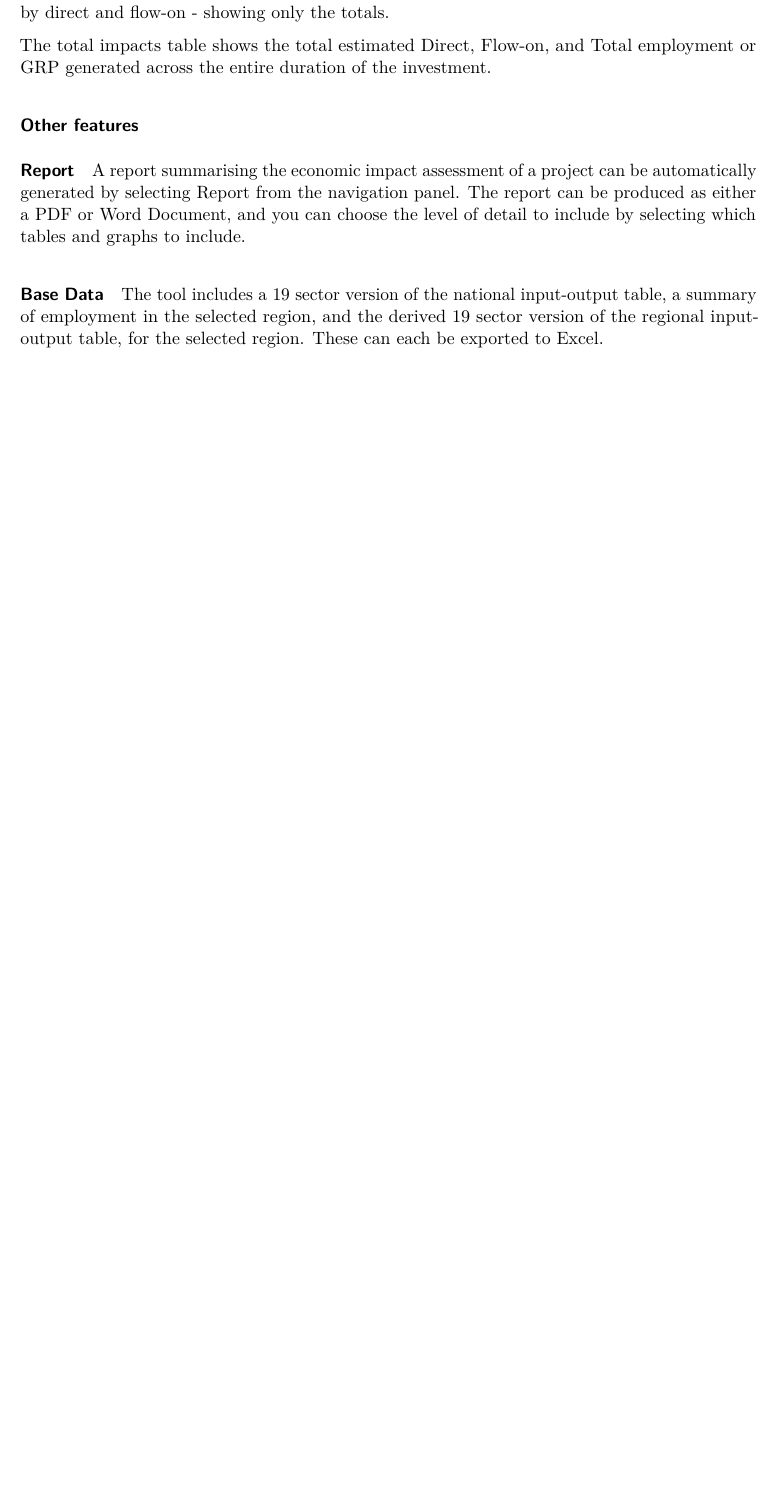
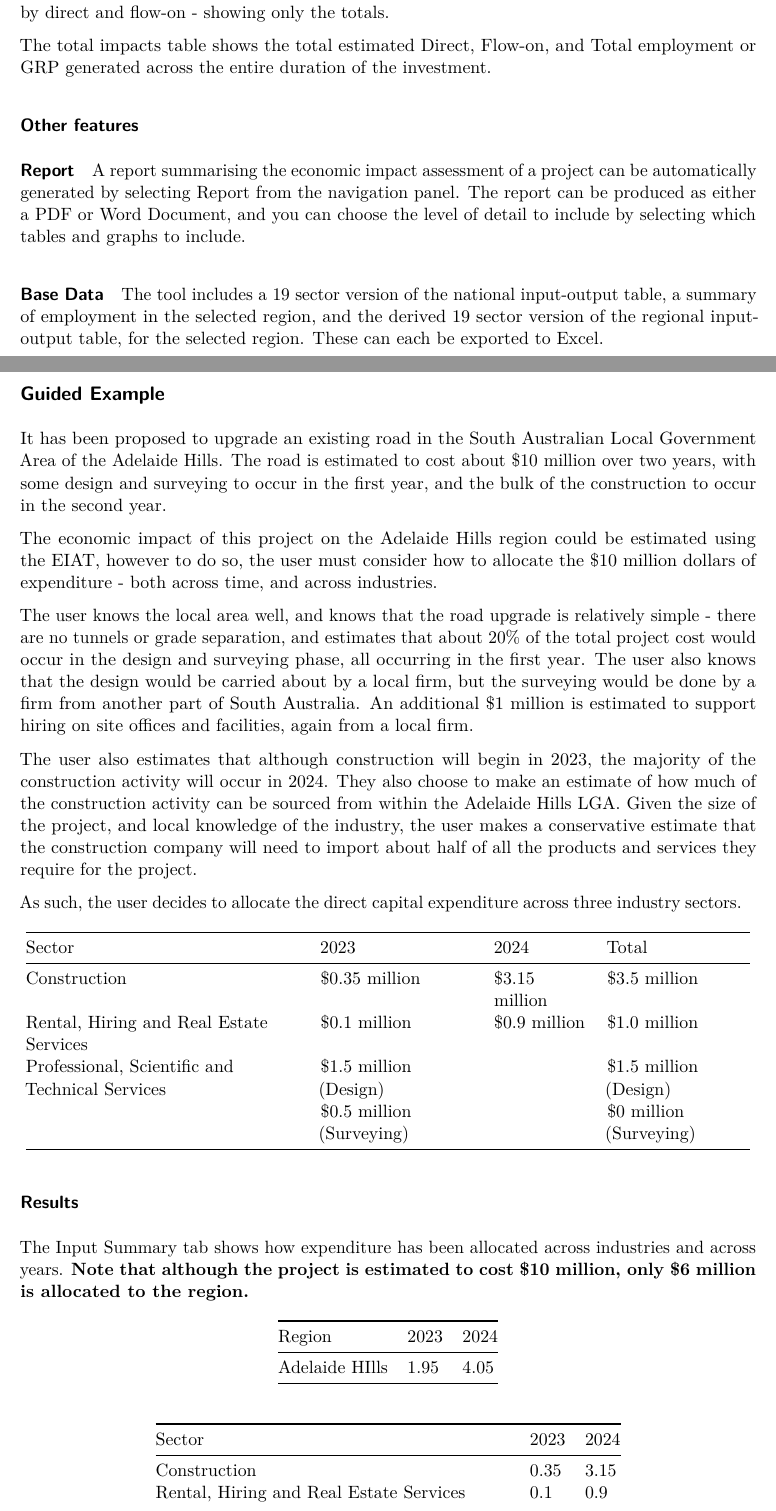
Before and after one commit to aiti-flinders/eiat-app, a Quarto document (user_guide.qmd): part of page 3 of 4 before the commit and two parts of pages 3 and 4 of 5 after it, the two joined at a grey line, cut so that both start at the same text, the shorter picture padded with empty space. Rendered offline with R 4.5, knitr and Pandoc in place of Quarto, then LaTeX, with nearby package versions.

Commit message:
Add Guided Example

```diff
--- a/user_guide.qmd
+++ b/user_guide.qmd
@@ -72,3 +72,39 @@ A report summarising the economic impact assessment of a project can be automati
 
 The tool includes a 19 sector version of the national input-output table, a summary of employment in the selected region, and the derived 19 sector version of the regional input-output table, for the selected region. These can each be exported to Excel.
 
+## Guided Example
+
+It has been proposed to upgrade an existing road in the South Australian Local Government Area of the Adelaide Hills. The road is estimated to cost about \$10 million over two years, with some design and surveying to occur in the first year, and the bulk of the construction to occur in the second year.
+
+The economic impact of this project on the Adelaide Hills region could be estimated using the EIAT, however to do so, the user must consider how to allocate the \$10 million dollars of expenditure - both across time, and across industries.
+
+The user knows the local area well, and knows that the road upgrade is relatively simple - there are no tunnels or grade separation, and estimates that about 20% of the total project cost would occur in the design and surveying phase, all occurring in the first year. The user also knows that the design would be carried about by a local firm, but the surveying would be done by a firm from another part of South Australia. An additional \$1 million is estimated to support hiring on site offices and facilities, again from a local firm.
+
+The user also estimates that although construction will begin in 2023, the majority of the construction activity will occur in 2024. They also choose to make an estimate of how much of the construction activity can be sourced from within the Adelaide Hills LGA. Given the size of the project, and local knowledge of the industry, the user makes a conservative estimate that the construction company will need to import about half of all the products and services they require for the project.
+
+As such, the user decides to allocate the direct capital expenditure across three industry sectors.
+
++-------------------------------------------------+---------------------------+----------------+-------------------------+
+| Sector                                          | 2023                      | 2024           | Total                   |
++=================================================+===========================+================+=========================+
+| Construction                                    | \$0.35 million            | \$3.15 million | \$3.5 million           |
++-------------------------------------------------+---------------------------+----------------+-------------------------+
+| Rental, Hiring and Real Estate Services         | \$0.1 million             | \$0.9 million  | \$1.0 million           |
++-------------------------------------------------+---------------------------+----------------+-------------------------+
+| Professional, Scientific and Technical Services | \$1.5 million (Design)    |                | \$1.5 million (Design)  |
+|                                                 |                           |                |                         |
+|                                                 | \$0.5 million (Surveying) |                | \$0 million (Surveying) |
++-------------------------------------------------+---------------------------+----------------+-------------------------+
+
+### Results
+
+The Input Summary tab shows how expenditure has been allocated across industries and across years. **Note that although the project is estimated to cost \$10 million, only \$6 million is allocated to the region.**
+
+| Region         | 2023 | 2024 |
+|----------------|------|------|
+| Adelaide HIlls | 1.95 | 4.05 |
+
+| Sector                                          | 2023 | 2024 |
+|-------------------------------------------------|------|------|
+| Construction                                    | 0.35 | 3.15 |
+| Rental, Hiring and Real Estate Services         | 0.1  | 0.9  |
```
Also changed, not shown: user_guide.qmd (5 more changed lines).
